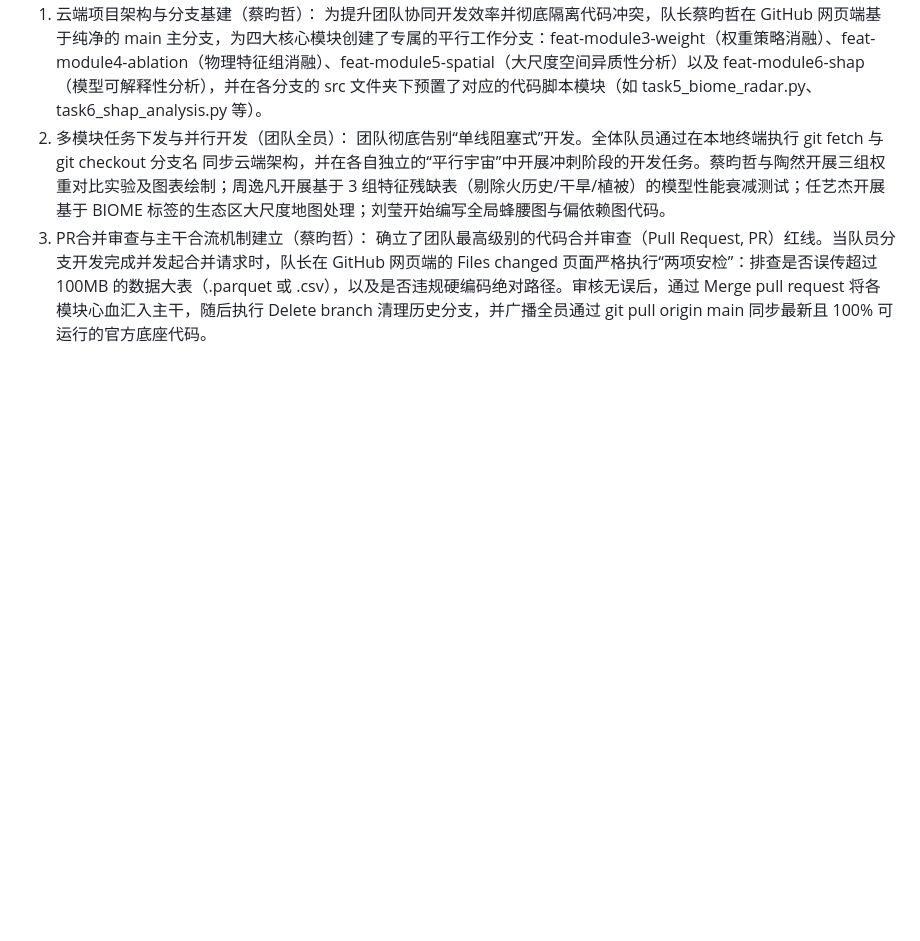
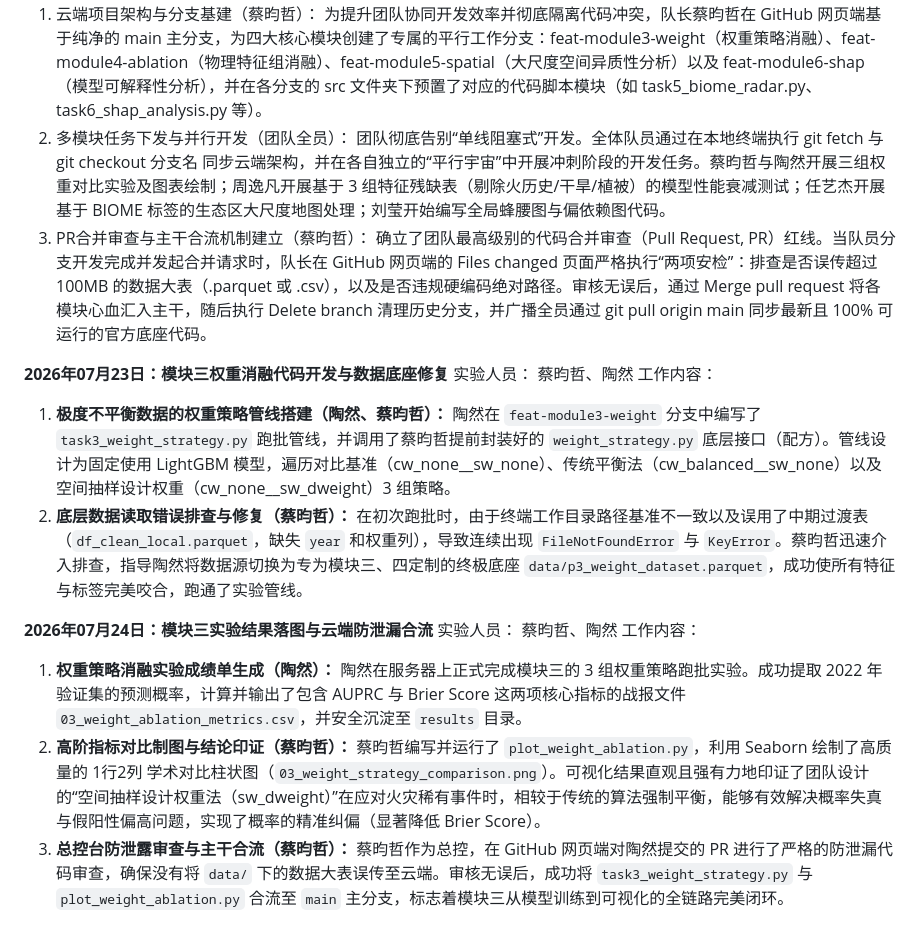
Before and after one commit to york810327-rgb/Explainable-Spatiotemporal-Memory-System-for-Accurate-Monthly-Fire-Risk-Prediction-and-Control, a Markdown page: docs/实验日志.md, the part around the change. Rendered like a GitHub page; blank space fills up the shorter version.

Commit message:
Update实验日志 with module three weight ablation details
Documented the development and results of module three's weight ablation experiments, including code contributions and data handling issues.

```diff
--- a/docs/实验日志.md
+++ b/docs/实验日志.md
@@ -83,3 +83,16 @@
 1. 云端项目架构与分支基建（蔡昀哲）： 为提升团队协同开发效率并彻底隔离代码冲突，队长蔡昀哲在 GitHub 网页端基于纯净的 main 主分支，为四大核心模块创建了专属的平行工作分支：feat-module3-weight（权重策略消融）、feat-module4-ablation（物理特征组消融）、feat-module5-spatial（大尺度空间异质性分析）以及 feat-module6-shap（模型可解释性分析），并在各分支的 src 文件夹下预置了对应的代码脚本模块（如 task5_biome_radar.py、task6_shap_analysis.py 等）。
 2. 多模块任务下发与并行开发（团队全员）： 团队彻底告别“单线阻塞式”开发。全体队员通过在本地终端执行 git fetch 与 git checkout 分支名 同步云端架构，并在各自独立的“平行宇宙”中开展冲刺阶段的开发任务。蔡昀哲与陶然开展三组权重对比实验及图表绘制；周逸凡开展基于 3 组特征残缺表（剔除火历史/干旱/植被）的模型性能衰减测试；任艺杰开展基于 BIOME 标签的生态区大尺度地图处理；刘莹开始编写全局蜂腰图与偏依赖图代码。
 3. PR合并审查与主干合流机制建立（蔡昀哲）： 确立了团队最高级别的代码合并审查（Pull Request, PR）红线。当队员分支开发完成并发起合并请求时，队长在 GitHub 网页端的 Files changed 页面严格执行“两项安检”：排查是否误传超过 100MB 的数据大表（.parquet 或 .csv），以及是否违规硬编码绝对路径。审核无误后，通过 Merge pull request 将各模块心血汇入主干，随后执行 Delete branch 清理历史分支，并广播全员通过 git pull origin main 同步最新且 100% 可运行的官方底座代码。
+
+**2026年07月23日：模块三权重消融代码开发与数据底座修复**
+实验人员： 蔡昀哲、陶然
+工作内容：
+1. **极度不平衡数据的权重策略管线搭建（陶然、蔡昀哲）：** 陶然在 `feat-module3-weight` 分支中编写了 `task3_weight_strategy.py` 跑批管线，并调用了蔡昀哲提前封装好的 `weight_strategy.py` 底层接口（配方）。管线设计为固定使用 LightGBM 模型，遍历对比基准（cw_none__sw_none）、传统平衡法（cw_balanced__sw_none）以及空间抽样设计权重（cw_none__sw_dweight）3 组策略。
+2. **底层数据读取错误排查与修复（蔡昀哲）：** 在初次跑批时，由于终端工作目录路径基准不一致以及误用了中期过渡表（`df_clean_local.parquet`，缺失 `year` 和权重列），导致连续出现 `FileNotFoundError` 与 `KeyError`。蔡昀哲迅速介入排查，指导陶然将数据源切换为专为模块三、四定制的终极底座 `data/p3_weight_dataset.parquet`，成功使所有特征与标签完美咬合，跑通了实验管线。
+
+**2026年07月24日：模块三实验结果落图与云端防泄漏合流**
+实验人员： 蔡昀哲、陶然
+工作内容：
+1. **权重策略消融实验成绩单生成（陶然）：** 陶然在服务器上正式完成模块三的 3 组权重策略跑批实验。成功提取 2022 年验证集的预测概率，计算并输出了包含 AUPRC 与 Brier Score 这两项核心指标的战报文件 `03_weight_ablation_metrics.csv`，并安全沉淀至 `results` 目录。
+2. **高阶指标对比制图与结论印证（蔡昀哲）：** 蔡昀哲编写并运行了 `plot_weight_ablation.py`，利用 Seaborn 绘制了高质量的 1行2列 学术对比柱状图（`03_weight_strategy_comparison.png`）。可视化结果直观且强有力地印证了团队设计的“空间抽样设计权重法（sw_dweight）”在应对火灾稀有事件时，相较于传统的算法强制平衡，能够有效解决概率失真与假阳性偏高问题，实现了概率的精准纠偏（显著降低 Brier Score）。
+3. **总控台防泄露审查与主干合流（蔡昀哲）：** 蔡昀哲作为总控，在 GitHub 网页端对陶然提交的 PR 进行了严格的防泄漏代码审查，确保没有将 `data/` 下的数据大表误传至云端。审核无误后，成功将 `task3_weight_strategy.py` 与 `plot_weight_ablation.py` 合流至 `main` 主分支，标志着模块三从模型训练到可视化的全链路完美闭环。
```
